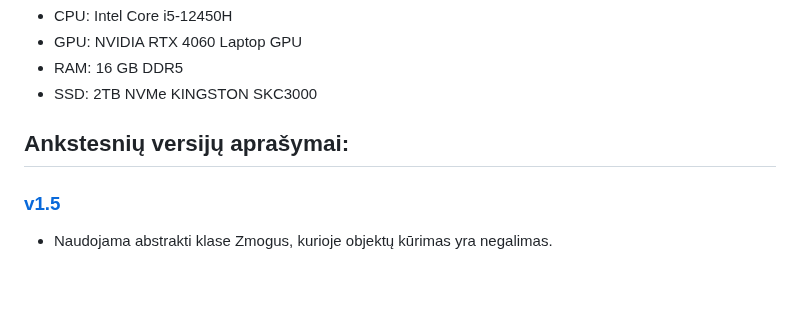
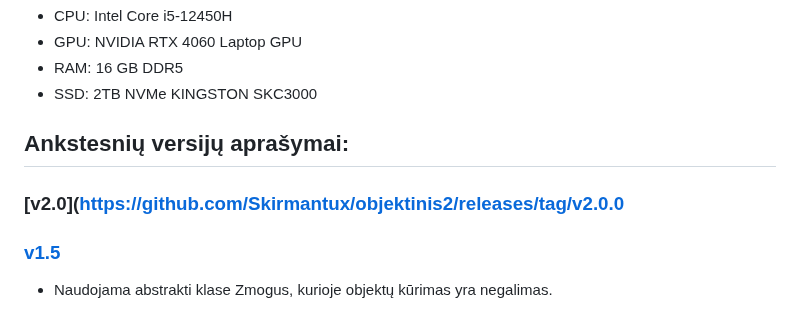
Before and after one commit to Skirmantux/objektinis3, a Markdown page: README.md, the part around the change. Drawn GitHub-style; blank space fills up the shorter version.

```diff
--- a/README.md
+++ b/README.md
@@ -66,6 +66,7 @@ Tai optimizuoja išvedimą į įvesties srauto (std::cout arba std::ofstream) i
 - SSD: 2TB NVMe KINGSTON SKC3000
 
 ## Ankstesnių versijų aprašymai:
+### [v2.0](https://github.com/Skirmantux/objektinis2/releases/tag/v2.0.0
 ### [v1.5](https://github.com/Skirmantux/objektinis2/releases/tag/v1.5)
 - Naudojama abstrakti klase Zmogus, kurioje objektų kūrimas yra negalimas.
 ### [v1.2](https://github.com/Skirmantux/objektinis2/releases/tag/v1.2.0)
```
